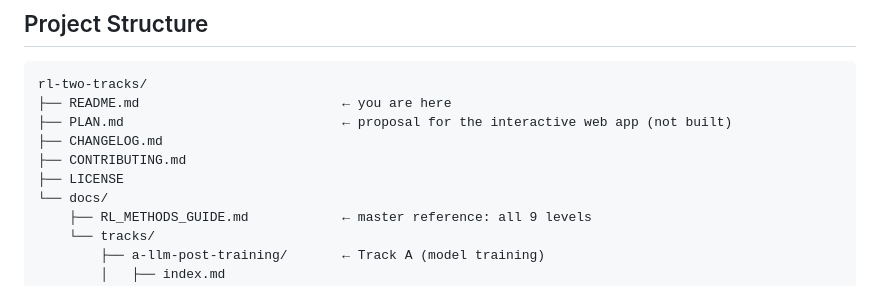
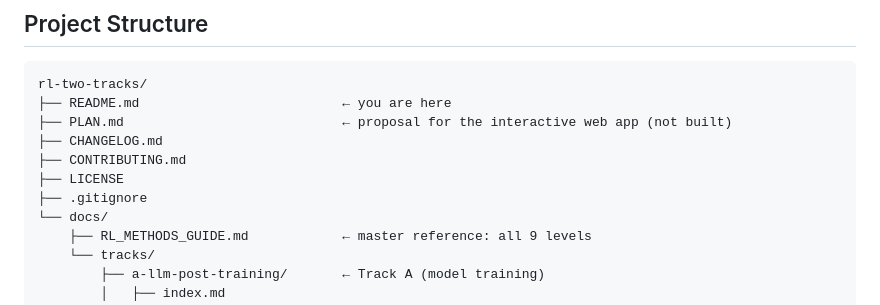
Before and after one commit to unixguru2k/rl-two-tracks, a Markdown page: README.md, the part around the change. GitHub-like rendering.

Commit message:
docs: add .gitignore to project structure tree in README

```diff
--- a/README.md
+++ b/README.md
@@ -283,6 +283,7 @@ rl-two-tracks/
 ├── CHANGELOG.md
 ├── CONTRIBUTING.md
 ├── LICENSE
+├── .gitignore
 └── docs/
     ├── RL_METHODS_GUIDE.md            ← master reference: all 9 levels
     └── tracks/
```
